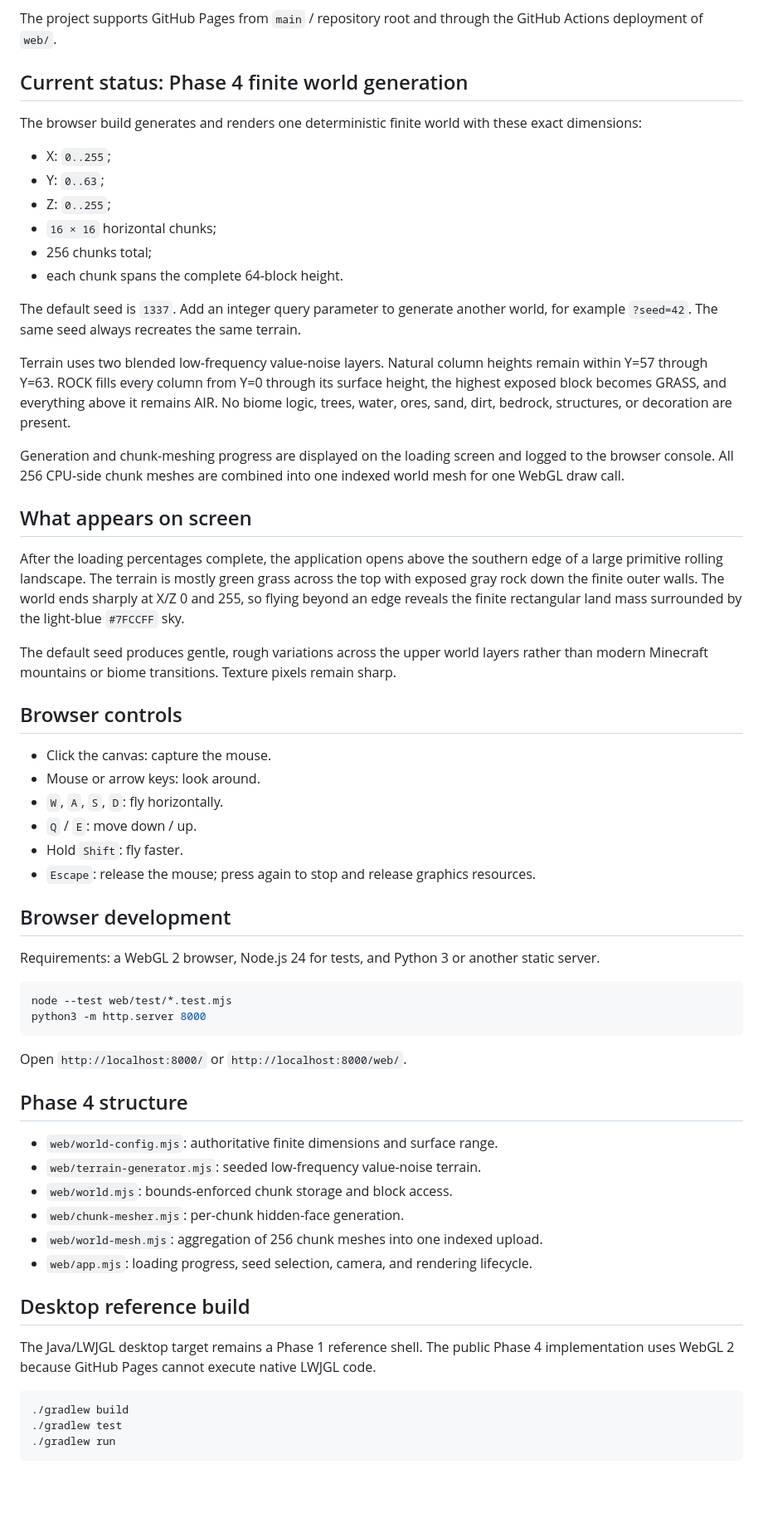
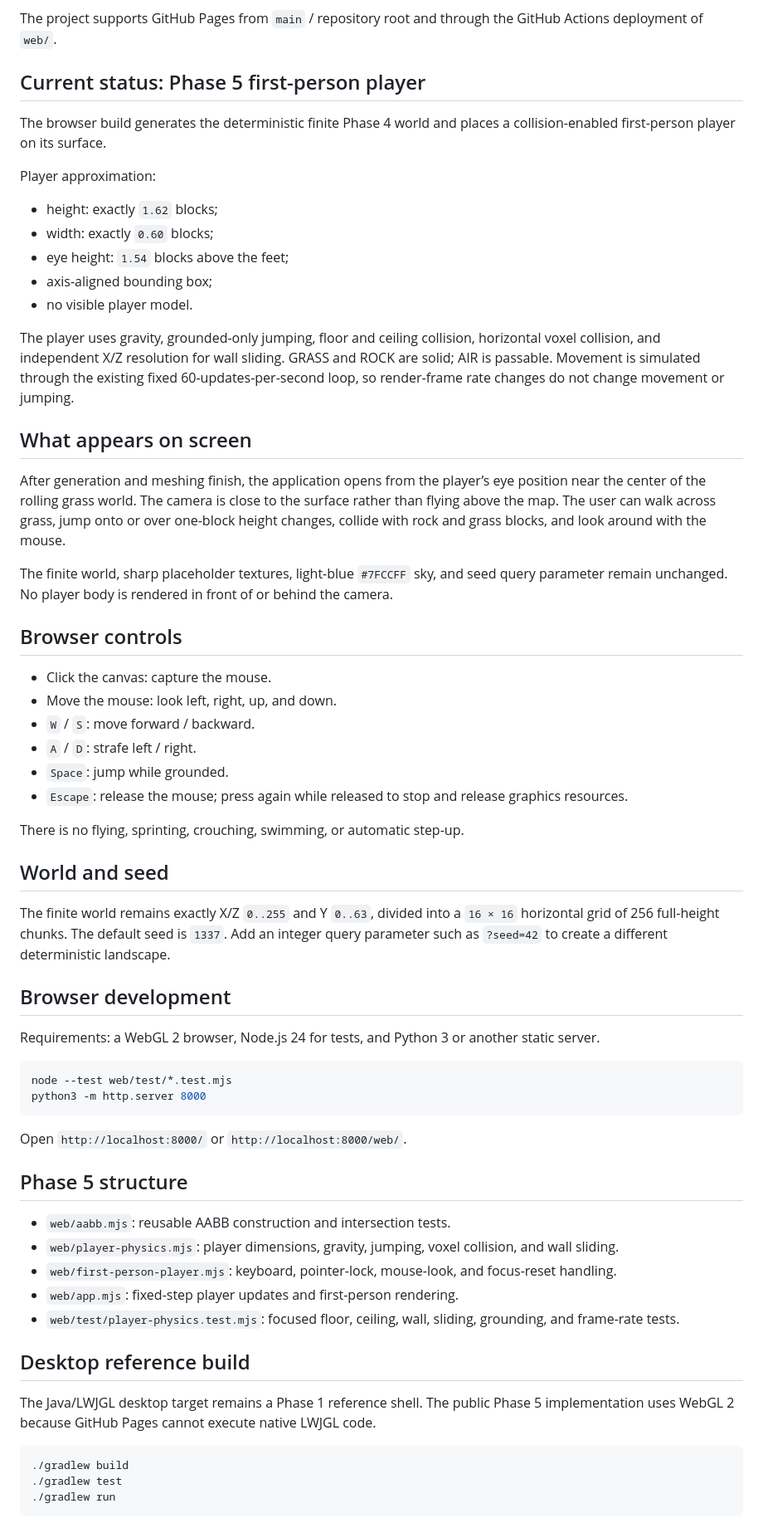
Before and after one commit to orscathinus/minecraft, a Markdown page: README.md, the part around one of its changes. Shown at 83% size. Rendered like a GitHub page; blank space fills up the shorter version.

Commit message:
Document Phase 5 first-person player

````diff
--- a/README.md
+++ b/README.md
@@ -10,37 +10,40 @@ This is an independent educational recreation. It is not affiliated with Mojang
 
 The project supports GitHub Pages from `main` / repository root and through the GitHub Actions deployment of `web/`.
 
-## Current status: Phase 4 finite world generation
+## Current status: Phase 5 first-person player
 
-The browser build generates and renders one deterministic finite world with these exact dimensions:
+The browser build generates the deterministic finite Phase 4 world and places a collision-enabled first-person player on its surface.
 
-- X: `0..255`;
-- Y: `0..63`;
-- Z: `0..255`;
-- `16 × 16` horizontal chunks;
-- 256 chunks total;
-- each chunk spans the complete 64-block height.
+Player approximation:
 
-The default seed is `1337`. Add an integer query parameter to generate another world, for example `?seed=42`. The same seed always recreates the same terrain.
+- height: exactly `1.62` blocks;
+- width: exactly `0.60` blocks;
+- eye height: `1.54` blocks above the feet;
+- axis-aligned bounding box;
+- no visible player model.
 
-Terrain uses two blended low-frequency value-noise layers. Natural column heights remain within Y=57 through Y=63. ROCK fills every column from Y=0 through its surface height, the highest exposed block becomes GRASS, and everything above it remains AIR. No biome logic, trees, water, ores, sand, dirt, bedrock, structures, or decoration are present.
-
-Generation and chunk-meshing progress are displayed on the loading screen and logged to the browser console. All 256 CPU-side chunk meshes are combined into one indexed world mesh for one WebGL draw call.
+The player uses gravity, grounded-only jumping, floor and ceiling collision, horizontal voxel collision, and independent X/Z resolution for wall sliding. GRASS and ROCK are solid; AIR is passable. Movement is simulated through the existing fixed 60-updates-per-second loop, so render-frame rate changes do not change movement or jumping.
 
 ## What appears on screen
 
-After the loading percentages complete, the application opens above the southern edge of a large primitive rolling landscape. The terrain is mostly green grass across the top with exposed gray rock down the finite outer walls. The world ends sharply at X/Z 0 and 255, so flying beyond an edge reveals the finite rectangular land mass surrounded by the light-blue `#7FCCFF` sky.
+After generation and meshing finish, the application opens from the player’s eye position near the center of the rolling grass world. The camera is close to the surface rather than flying above the map. The user can walk across grass, jump onto or over one-block height changes, collide with rock and grass blocks, and look around with the mouse.
 
-The default seed produces gentle, rough variations across the upper world layers rather than modern Minecraft mountains or biome transitions. Texture pixels remain sharp.
+The finite world, sharp placeholder textures, light-blue `#7FCCFF` sky, and seed query parameter remain unchanged. No player body is rendered in front of or behind the camera.
 
 ## Browser controls
 
 - Click the canvas: capture the mouse.
-- Mouse or arrow keys: look around.
-- `W`, `A`, `S`, `D`: fly horizontally.
-- `Q` / `E`: move down / up.
-- Hold `Shift`: fly faster.
-- `Escape`: release the mouse; press again to stop and release graphics resources.
+- Move the mouse: look left, right, up, and down.
+- `W` / `S`: move forward / backward.
+- `A` / `D`: strafe left / right.
+- `Space`: jump while grounded.
+- `Escape`: release the mouse; press again while released to stop and release graphics resources.
+
+There is no flying, sprinting, crouching, swimming, or automatic step-up.
+
+## World and seed
+
+The finite world remains exactly X/Z `0..255` and Y `0..63`, divided into a `16 × 16` horizontal grid of 256 full-height chunks. The default seed is `1337`. Add an integer query parameter such as `?seed=42` to create a different deterministic landscape.
 
 ## Browser development
 
@@ -53,18 +56,17 @@ python3 -m http.server 8000
 
 Open `http://localhost:8000/` or `http://localhost:8000/web/`.
 
-## Phase 4 structure
+## Phase 5 structure
 
-- `web/world-config.mjs`: authoritative finite dimensions and surface range.
-- `web/terrain-generator.mjs`: seeded low-frequency value-noise terrain.
-- `web/world.mjs`: bounds-enforced chunk storage and block access.
-- `web/chunk-mesher.mjs`: per-chunk hidden-face generation.
-- `web/world-mesh.mjs`: aggregation of 256 chunk meshes into one indexed upload.
-- `web/app.mjs`: loading progress, seed selection, camera, and rendering lifecycle.
+- `web/aabb.mjs`: reusable AABB construction and intersection tests.
+- `web/player-physics.mjs`: player dimensions, gravity, jumping, voxel collision, and wall sliding.
+- `web/first-person-player.mjs`: keyboard, pointer-lock, mouse-look, and focus-reset handling.
+- `web/app.mjs`: fixed-step player updates and first-person rendering.
+- `web/test/player-physics.test.mjs`: focused floor, ceiling, wall, sliding, grounding, and frame-rate tests.
 
 ## Desktop reference build
 
-The Java/LWJGL desktop target remains a Phase 1 reference shell. The public Phase 4 implementation uses WebGL 2 because GitHub Pages cannot execute native LWJGL code.
+The Java/LWJGL desktop target remains a Phase 1 reference shell. The public Phase 5 implementation uses WebGL 2 because GitHub Pages cannot execute native LWJGL code.
 
 ```bash
 ./gradlew build
````
Also changed, not shown: other parts of README.md (+1 -1 lines).
